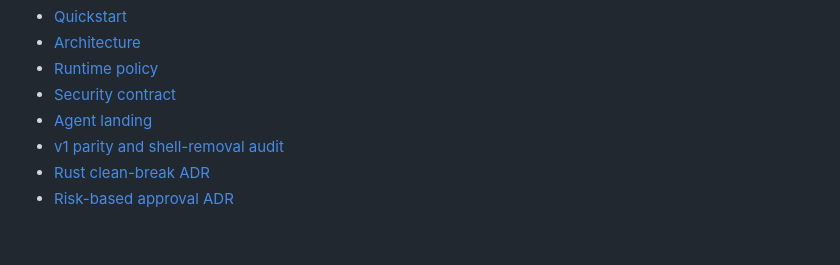
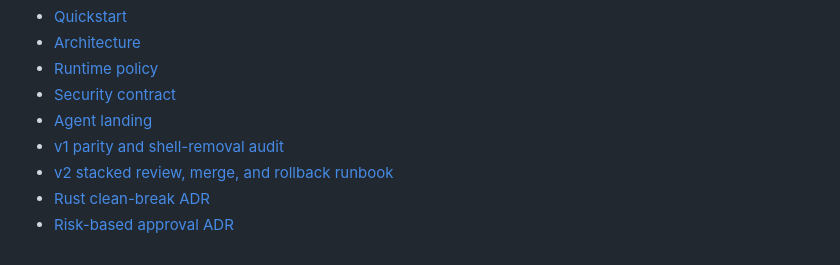
Before and after one commit to rogu3bear/cfctl, a Markdown page: README.md, the part around the change. Rendered like a GitHub page.

```diff
--- a/README.md
+++ b/README.md
@@ -377,5 +377,6 @@ under `site/`; these external steps are not silently performed or claimed.
 - [Security contract](docs/v2-security.md)
 - [Agent landing](docs/agent-landing.md)
 - [v1 parity and shell-removal audit](docs/v1-parity.md)
+- [v2 stacked review, merge, and rollback runbook](docs/v2-pr-sequence.md)
 - [Rust clean-break ADR](docs/architecture/adr/0001-rust-clean-break.md)
 - [Risk-based approval ADR](docs/architecture/adr/0002-risk-based-approval.md)
```
Also changed, not shown: docs/v2-pr-sequence.md (added, +107 -0 lines).
